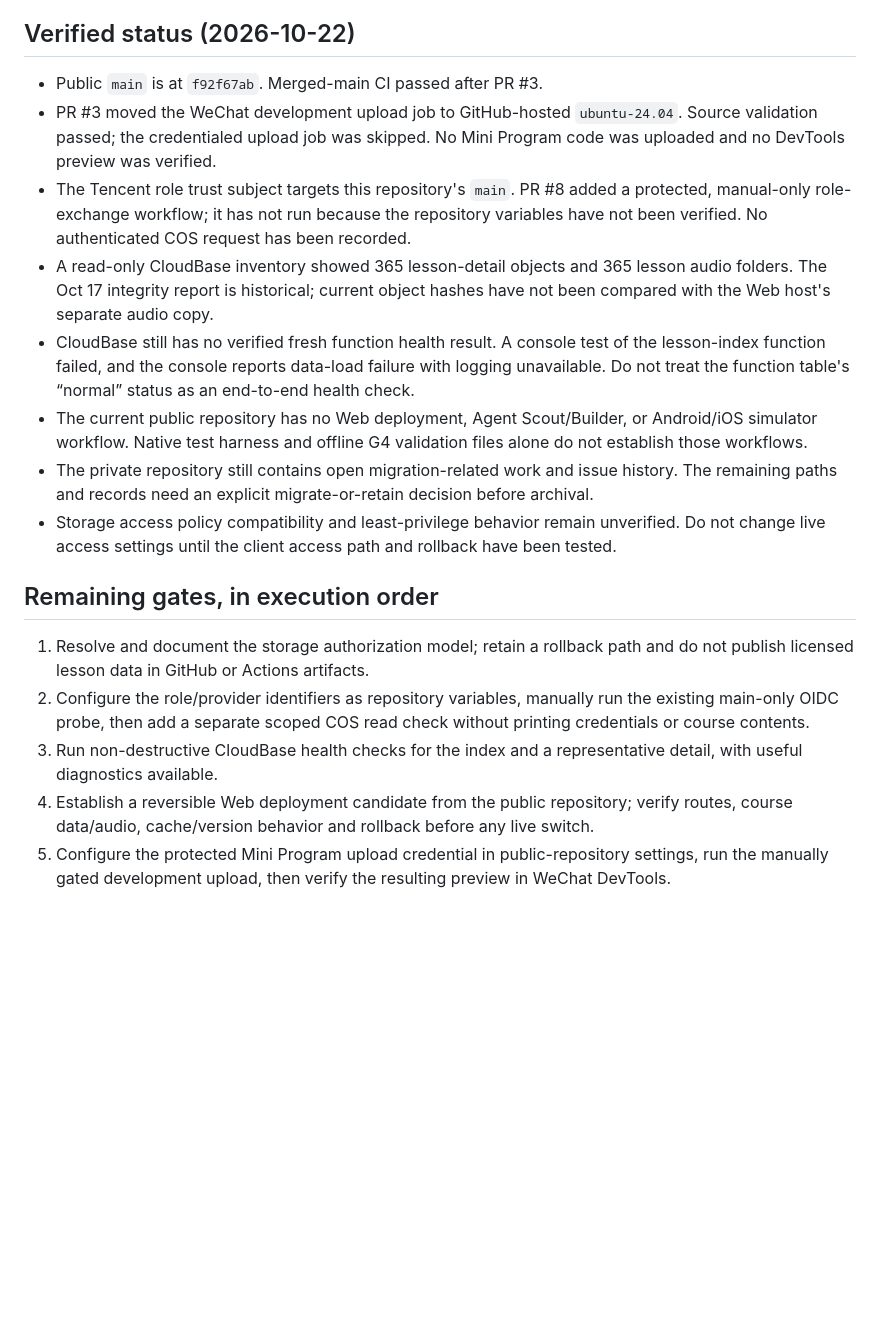
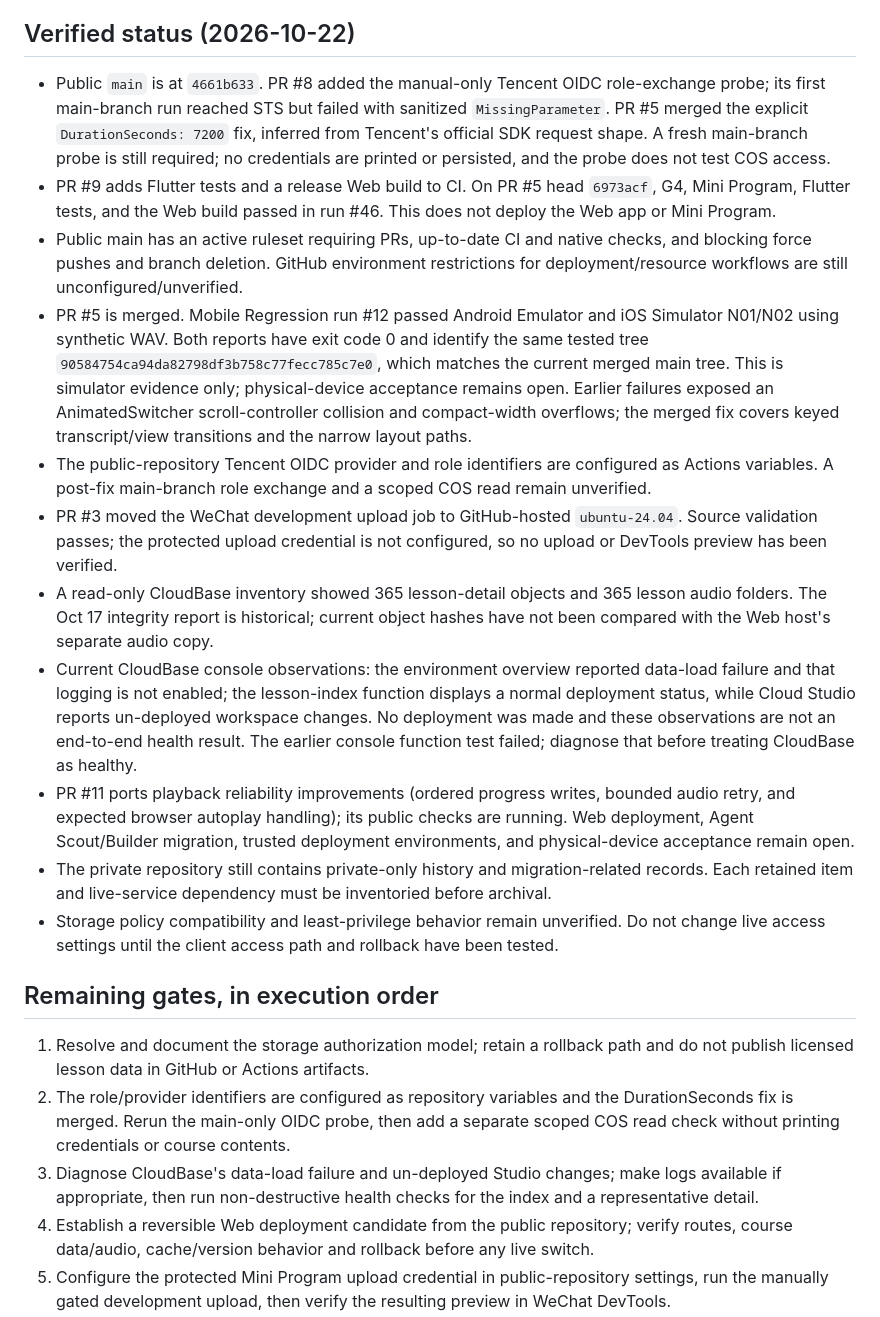
Before and after one commit to gehbfarr5/englishpod-trancy-player-public, a Markdown page: docs/tencent-cloud-cutover.md, the part around the change. Drawn GitHub-style; blank space fills up the shorter version.

Commit message:
docs: refresh cutover evidence after native pass

```diff
--- a/docs/tencent-cloud-cutover.md
+++ b/docs/tencent-cloud-cutover.md
@@ -14,20 +14,23 @@ This repository is the intended public source of truth. Tencent CloudBase, COS,
 
 ## Verified status (2026-10-22)
 
-- Public `main` is at `f92f67ab`. Merged-main CI passed after PR #3.
-- PR #3 moved the WeChat development upload job to GitHub-hosted `ubuntu-24.04`. Source validation passed; the credentialed upload job was skipped. No Mini Program code was uploaded and no DevTools preview was verified.
-- The Tencent role trust subject targets this repository's `main`. PR #8 added a protected, manual-only role-exchange workflow; it has not run because the repository variables have not been verified. No authenticated COS request has been recorded.
+- Public `main` is at `4661b633`. PR #8 added the manual-only Tencent OIDC role-exchange probe; its first main-branch run reached STS but failed with sanitized `MissingParameter`. PR #5 merged the explicit `DurationSeconds: 7200` fix, inferred from Tencent's official SDK request shape. A fresh main-branch probe is still required; no credentials are printed or persisted, and the probe does not test COS access.
+- PR #9 adds Flutter tests and a release Web build to CI. On PR #5 head `6973acf`, G4, Mini Program, Flutter tests, and the Web build passed in run #46. This does not deploy the Web app or Mini Program.
+- Public main has an active ruleset requiring PRs, up-to-date CI and native checks, and blocking force pushes and branch deletion. GitHub environment restrictions for deployment/resource workflows are still unconfigured/unverified.
+- PR #5 is merged. Mobile Regression run #12 passed Android Emulator and iOS Simulator N01/N02 using synthetic WAV. Both reports have exit code 0 and identify the same tested tree `90584754ca94da82798df3b758c77fecc785c7e0`, which matches the current merged main tree. This is simulator evidence only; physical-device acceptance remains open. Earlier failures exposed an AnimatedSwitcher scroll-controller collision and compact-width overflows; the merged fix covers keyed transcript/view transitions and the narrow layout paths.
+- The public-repository Tencent OIDC provider and role identifiers are configured as Actions variables. A post-fix main-branch role exchange and a scoped COS read remain unverified.
+- PR #3 moved the WeChat development upload job to GitHub-hosted `ubuntu-24.04`. Source validation passes; the protected upload credential is not configured, so no upload or DevTools preview has been verified.
 - A read-only CloudBase inventory showed 365 lesson-detail objects and 365 lesson audio folders. The Oct 17 integrity report is historical; current object hashes have not been compared with the Web host's separate audio copy.
-- CloudBase still has no verified fresh function health result. A console test of the lesson-index function failed, and the console reports data-load failure with logging unavailable. Do not treat the function table's “normal” status as an end-to-end health check.
-- The current public repository has no Web deployment, Agent Scout/Builder, or Android/iOS simulator workflow. Native test harness and offline G4 validation files alone do not establish those workflows.
-- The private repository still contains open migration-related work and issue history. The remaining paths and records need an explicit migrate-or-retain decision before archival.
-- Storage access policy compatibility and least-privilege behavior remain unverified. Do not change live access settings until the client access path and rollback have been tested.
+- Current CloudBase console observations: the environment overview reported data-load failure and that logging is not enabled; the lesson-index function displays a normal deployment status, while Cloud Studio reports un-deployed workspace changes. No deployment was made and these observations are not an end-to-end health result. The earlier console function test failed; diagnose that before treating CloudBase as healthy.
+- PR #11 ports playback reliability improvements (ordered progress writes, bounded audio retry, and expected browser autoplay handling); its public checks are running. Web deployment, Agent Scout/Builder migration, trusted deployment environments, and physical-device acceptance remain open.
+- The private repository still contains private-only history and migration-related records. Each retained item and live-service dependency must be inventoried before archival.
+- Storage policy compatibility and least-privilege behavior remain unverified. Do not change live access settings until the client access path and rollback have been tested.
 
 ## Remaining gates, in execution order
 
 1. Resolve and document the storage authorization model; retain a rollback path and do not publish licensed lesson data in GitHub or Actions artifacts.
-2. Configure the role/provider identifiers as repository variables, manually run the existing main-only OIDC probe, then add a separate scoped COS read check without printing credentials or course contents.
-3. Run non-destructive CloudBase health checks for the index and a representative detail, with useful diagnostics available.
+2. The role/provider identifiers are configured as repository variables and the DurationSeconds fix is merged. Rerun the main-only OIDC probe, then add a separate scoped COS read check without printing credentials or course contents.
+3. Diagnose CloudBase's data-load failure and un-deployed Studio changes; make logs available if appropriate, then run non-destructive health checks for the index and a representative detail.
 4. Establish a reversible Web deployment candidate from the public repository; verify routes, course data/audio, cache/version behavior and rollback before any live switch.
 5. Configure the protected Mini Program upload credential in public-repository settings, run the manually gated development upload, then verify the resulting preview in WeChat DevTools.
 6. Migrate and review Agent Scout/Builder workflows for the public repository. Run a no-secret dry run, then a protected read-only Scout and reviewed draft Builder result; keep the model credential out of PR jobs and logs.
```
